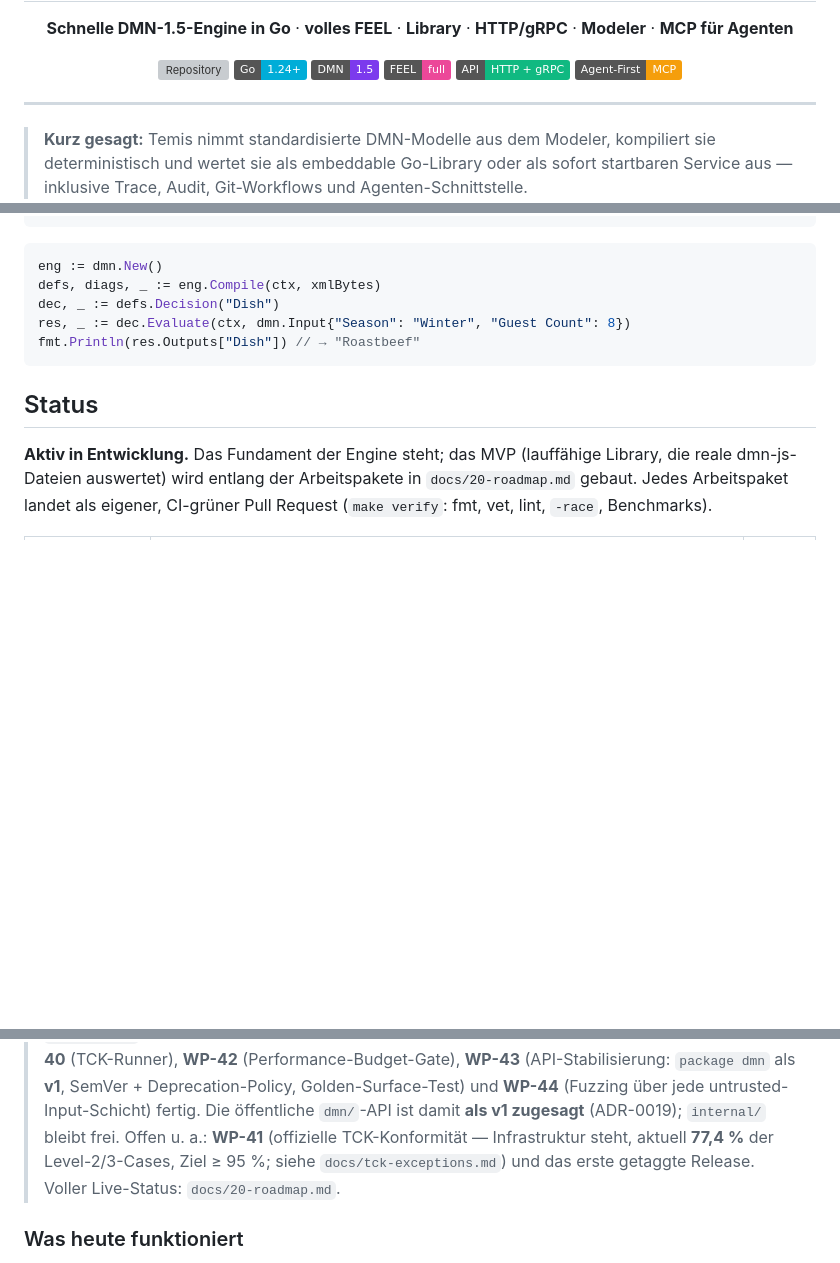
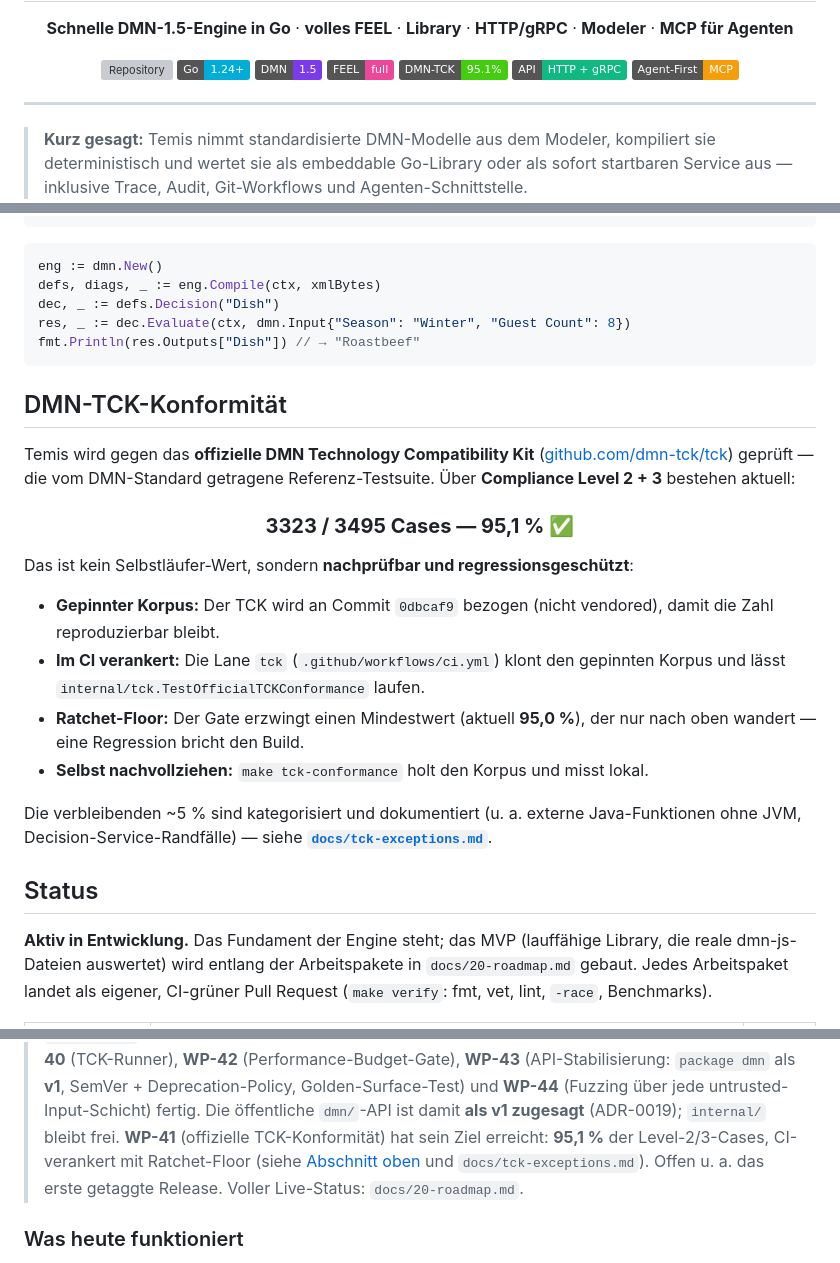
Before and after one commit to pblumer/temis, a Markdown page: README.md, 3 parts joined by grey strips. Drawn GitHub-style; badges without logos; blank space fills up the shorter version; grey boxes are pictures that could not be loaded.

Commit message:
docs(readme): DMN-TCK-Konformität 95,1 % ausweisen (WP-41 Schritt 3)
Öffentlicher Nachweis der erreichten Standard-Konformität:

- Neuer DMN-TCK-Badge (95.1 %) in der Badge-Zeile, verlinkt auf den Abschnitt.
- Neuer Abschnitt „DMN-TCK-Konformität": 3323/3495 Cases (95,1 %) über
  Compliance Level 2 + 3, mit Betonung der Nachprüfbarkeit — gepinnter Korpus,
  CI-Lane `tck`, Ratchet-Floor, `make tck-conformance` zum Selbst-Messen — und
  Verweis auf docs/tck-exceptions.md für die kategorisierten Ausnahmen.
- Status-Absatz und README-/Roadmap-Tabelle: WP-41 von „77,4 %, in Arbeit" auf
  „95,1 %, Ziel erreicht" aktualisiert.

Reine Doku-Änderung; keine Code-Pfade berührt.

Co-Authored-By: Claude Opus 4.8 <noreply@anthropic.com>
Claude-Session: https://claude.ai/code/session_01Fsn9nga5kdTPxmQYUdrdND

````diff
--- a/README.md
+++ b/README.md
@@ -13,6 +13,7 @@
   <img alt="Go" src="https://img.shields.io/badge/Go-1.24+-00ADD8?logo=go&logoColor=white">
   <img alt="DMN" src="https://img.shields.io/badge/DMN-1.5-7C3AED">
   <img alt="FEEL" src="https://img.shields.io/badge/FEEL-full-EC4899">
+  <a href="#dmn-tck-konformität"><img alt="DMN-TCK" src="https://img.shields.io/badge/DMN--TCK-95.1%25-brightgreen"></a>
   <img alt="API" src="https://img.shields.io/badge/API-HTTP%20%2B%20gRPC-10B981">
   <img alt="Agents" src="https://img.shields.io/badge/Agent--First-MCP-F59E0B">
 </p>
@@ -59,6 +60,31 @@ res, _ := dec.Evaluate(ctx, dmn.Input{"Season": "Winter", "Guest Count": 8})
 fmt.Println(res.Outputs["Dish"]) // → "Roastbeef"
 ```
 
+## DMN-TCK-Konformität
+
+Temis wird gegen das **offizielle DMN Technology Compatibility Kit**
+([github.com/dmn-tck/tck](https://github.com/dmn-tck/tck)) geprüft — die vom DMN-Standard
+getragene Referenz-Testsuite. Über **Compliance Level 2 + 3** bestehen aktuell:
+
+<div align="center">
+
+### **3323 / 3495 Cases — 95,1 %** ✅
+
+</div>
+
+Das ist kein Selbstläufer-Wert, sondern **nachprüfbar und regressionsgeschützt**:
+
+- **Gepinnter Korpus:** Der TCK wird an Commit `0dbcaf9` bezogen (nicht vendored), damit
+  die Zahl reproduzierbar bleibt.
+- **Im CI verankert:** Die Lane `tck` (`.github/workflows/ci.yml`) klont den gepinnten
+  Korpus und lässt `internal/tck.TestOfficialTCKConformance` laufen.
+- **Ratchet-Floor:** Der Gate erzwingt einen Mindestwert (aktuell **95,0 %**), der nur nach
+  oben wandert — eine Regression bricht den Build.
+- **Selbst nachvollziehen:** `make tck-conformance` holt den Korpus und misst lokal.
+
+Die verbleibenden ~5 % sind kategorisiert und dokumentiert (u. a. externe Java-Funktionen
+ohne JVM, Decision-Service-Randfälle) — siehe **[`docs/tck-exceptions.md`](docs/tck-exceptions.md)**.
+
 ## Status
 
 **Aktiv in Entwicklung.** Das Fundament der Engine steht; das MVP (lauffähige Library, die
@@ -104,9 +130,10 @@ Jedes Arbeitspaket landet als eigener, CI-grüner Pull Request (`make verify`: f
 > **WP-43** (API-Stabilisierung: `package dmn` als **v1**, SemVer + Deprecation-Policy,
 > Golden-Surface-Test) und **WP-44** (Fuzzing über jede untrusted-Input-Schicht) fertig.
 > Die öffentliche `dmn/`-API ist damit **als v1 zugesagt** (ADR-0019); `internal/` bleibt frei.
-> Offen u. a.: **WP-41** (offizielle TCK-Konformität — Infrastruktur steht, aktuell **77,4 %**
-> der Level-2/3-Cases, Ziel ≥ 95 %; siehe `docs/tck-exceptions.md`) und das erste getaggte
-> Release. Voller Live-Status: `docs/20-roadmap.md`.
+> **WP-41** (offizielle TCK-Konformität) hat sein Ziel erreicht: **95,1 %** der Level-2/3-Cases,
+> CI-verankert mit Ratchet-Floor (siehe [Abschnitt oben](#dmn-tck-konformität) und
+> `docs/tck-exceptions.md`). Offen u. a. das erste getaggte Release. Voller Live-Status:
+> `docs/20-roadmap.md`.
 
 ### Was heute funktioniert
 
````
Also changed, not shown: docs/20-roadmap.md (+1 -1 lines).
